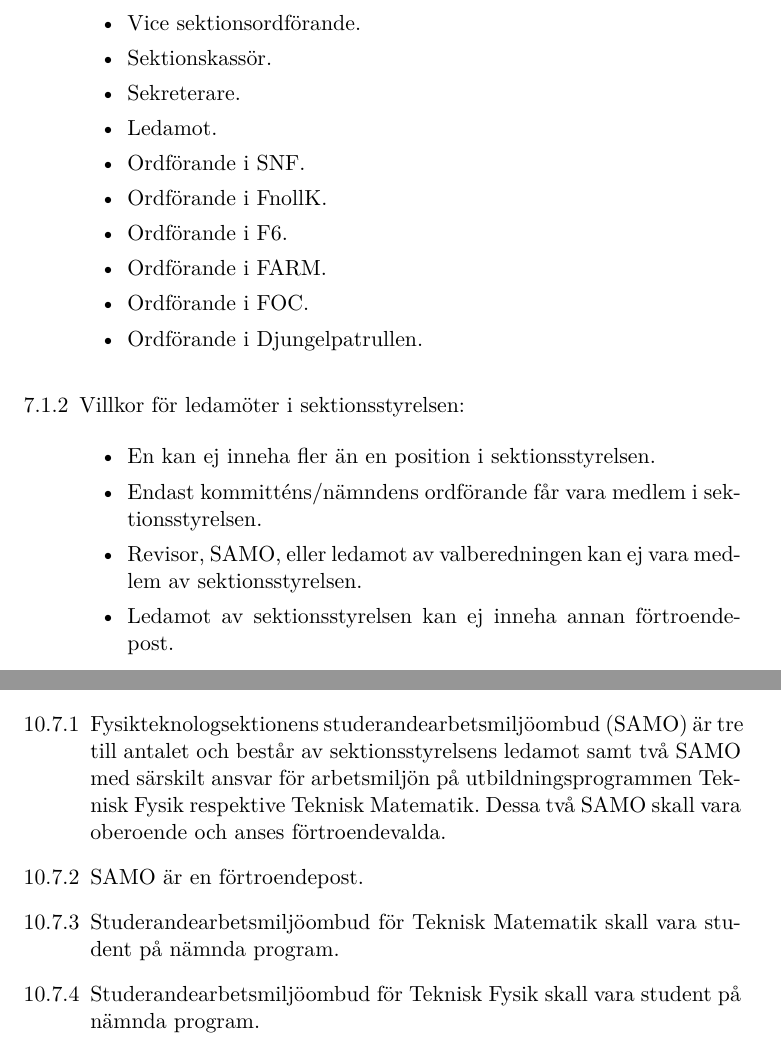
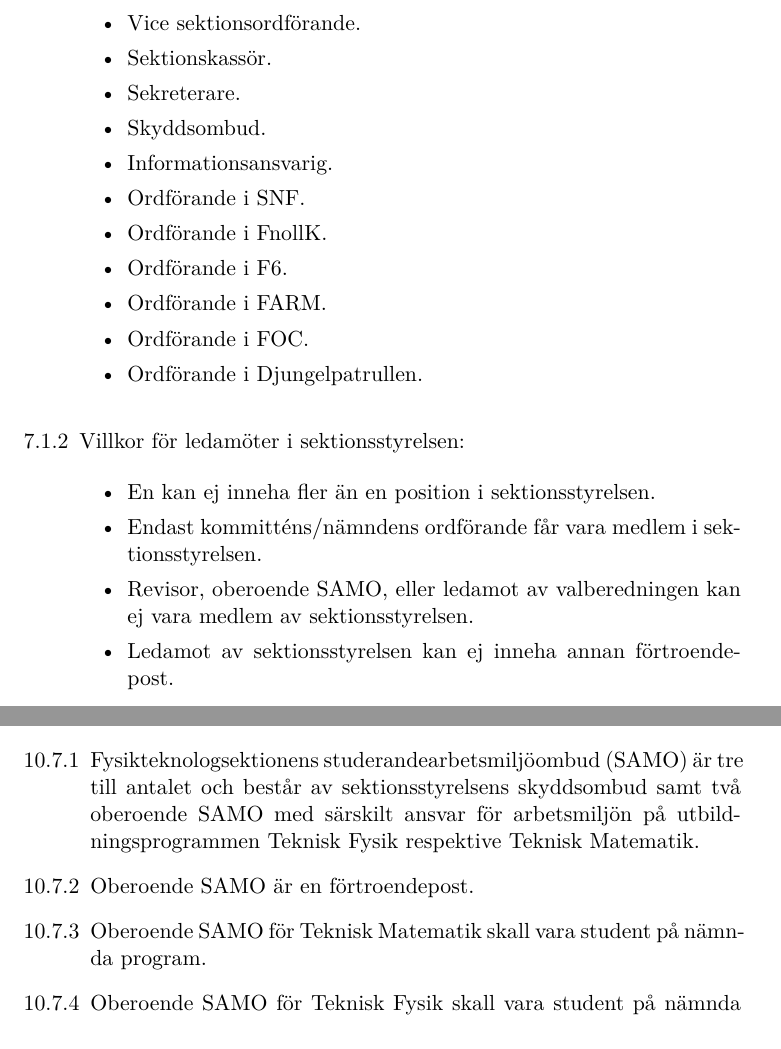
Before and after one commit to fysikteknologsektionen/reglemente, a LaTeX document (Reglemente.tex): two parts of pages 11 and 27 of 35, joined at a grey line, cut so that both start at the same text. Compiled offline with LaTeX, dvips and Ghostscript.

Commit message:
Reglementet uppdaterat 15 april 2017 efter att propositionen "Omstrukturering av Styret" blivit godkänd av sektionsmötet LP3, verksamhetsår 16/17.
Propositionen utökade styret med en post, informationsansvarig, samt omfördelade ett antal åligganden mellan posterna sektreterare, skyddsombud (föredetta ledamot) och informationsansvarig (den nya posten). Utöver detta skedde en namnförtydligande på Oberoende SAMO.

```diff
--- a/Reglemente.tex
+++ b/Reglemente.tex
@@ -242,7 +242,8 @@
       \item Vice sektionsordförande.
       \item Sektionskassör.
       \item Sekreterare.
-      \item Ledamot.
+      \item Skyddsombud.
+      \item Informationsansvarig.
       \item Ordförande i SNF.
       \item Ordförande i FnollK.
       \item Ordförande i F6.
@@ -259,7 +260,7 @@
 \begin{itemize}
 \item En kan ej inneha fler än en position i sektionsstyrelsen.
 \item Endast kommitténs/nämndens ordförande får vara medlem i sektionsstyrelsen.
-\item Revisor, SAMO, eller ledamot av valberedningen kan ej vara medlem av sektionsstyrelsen.
+\item Revisor, oberoende SAMO, eller ledamot av valberedningen kan ej vara medlem av sektionsstyrelsen.
 \item Ledamot av sektionsstyrelsen kan ej inneha annan förtroendepost.
 \end{itemize}
 
@@ -985,15 +990,17 @@ Växteriets syfte är att ta hand om sektionens växter och odlingsverksamhet.
 \begin{enumerate}[\thesubsection .1]
 
   \item Fysikteknologsektionens studerandearbetsmiljöombud (SAMO) är tre till
-  antal\-et och består av sektionsstyrelsens ledamot samt två SAMO med
+  antal\-et och består av sektionsstyrelsens skyddsombud samt två oberoende SAMO med
   särskilt ansvar för arbetsmiljön på utbildningsprogrammen Teknisk
-  Fysik respektive Teknisk Matematik. Dessa två SAMO skall vara oberoende och anses förtroendevalda.
-  \item SAMO är en förtroendepost.
-\item Studerandearbetsmiljöombud för Teknisk Matematik skall vara student på nämnda program.
-
-\item Studerandearbetsmiljöombud för Teknisk Fysik skall vara student på nämnda program.
-
-\item Studerandearbetsmiljöombud för programmen Teknisk Matematik och Teknisk Fysik får ej vara medlem av sektionskommitté, nämnd på sektionen, valberedningen eller sektionsstyrelsen.
+  Fysik respektive Teknisk Matematik.
+
+  \item Oberoende SAMO är en förtroendepost.
+
+\item Oberoende SAMO för Teknisk Matematik skall vara student på nämnda program.
+
+\item Oberoende SAMO för Teknisk Fysik skall vara student på nämnda program.
+
+\item Oberoende SAMO för programmen Teknisk Matematik och Teknisk Fysik får ej vara medlem av sektionskommitté, nämnd på sektionen, valberedningen eller sektionsstyrelsen.
 
   \item Det åligger studerandearbetsmiljöombuden:
     \begin{description}
```
Also changed, not shown: Reglemente.tex (20 more changed lines).
